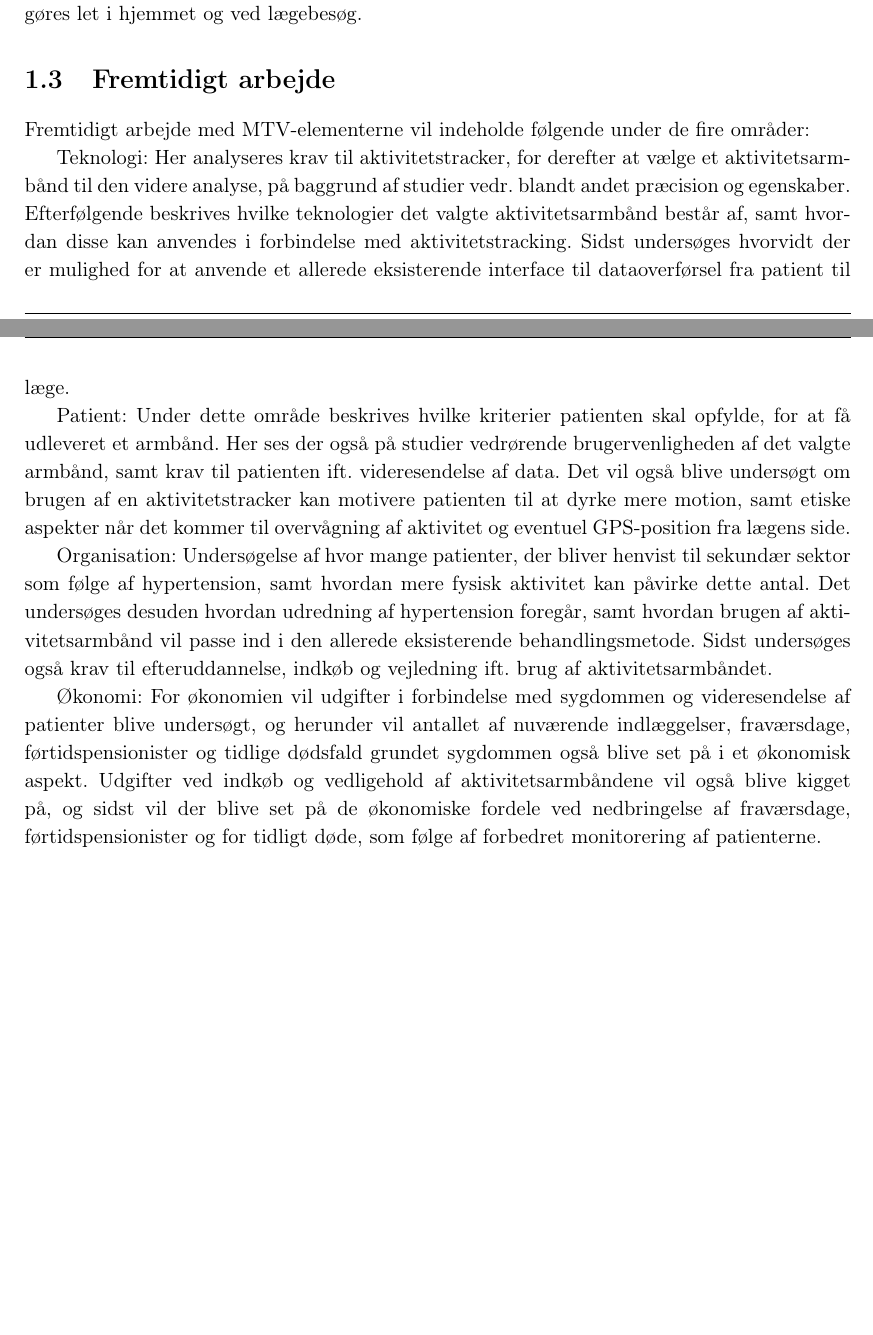
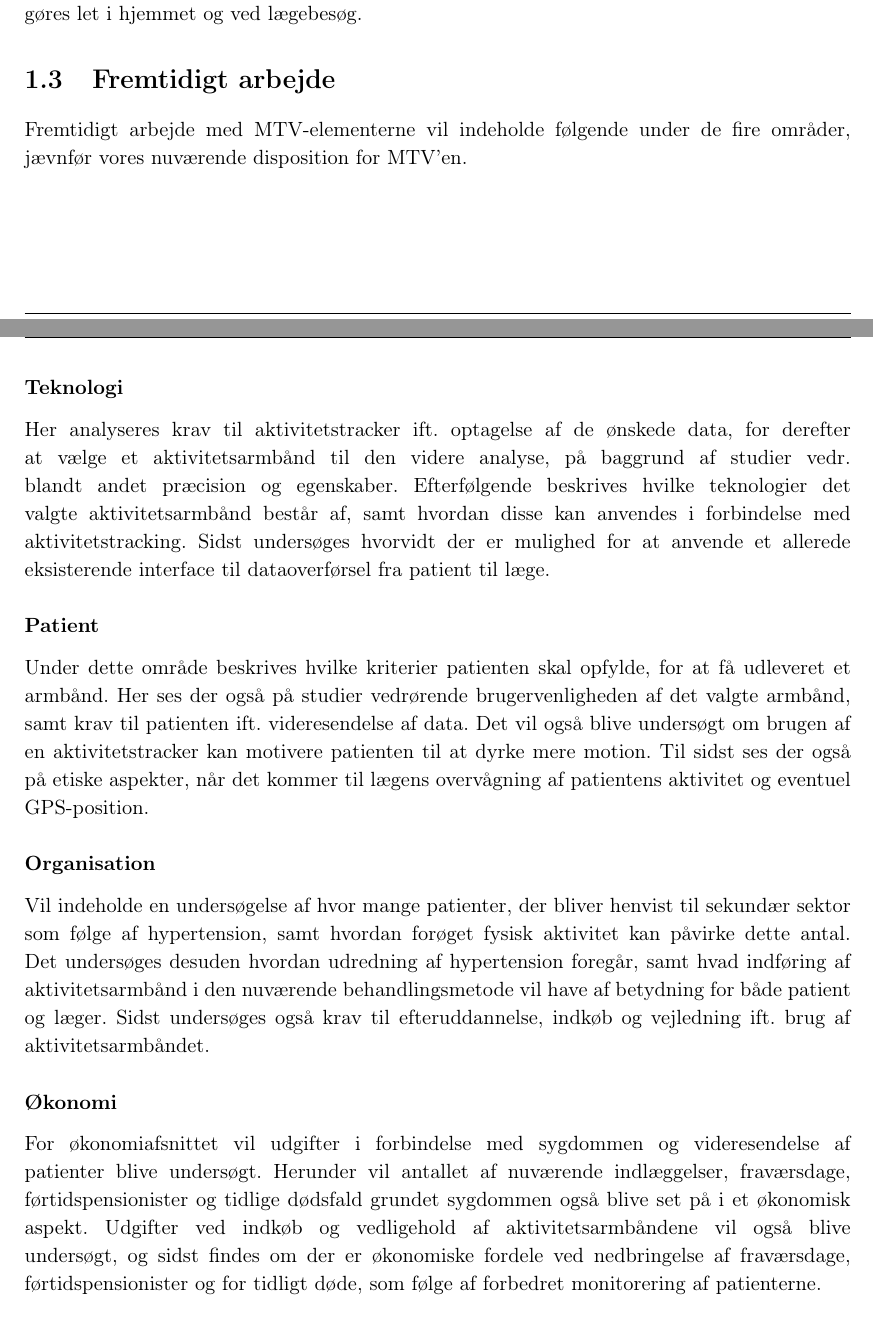
Before and after one commit to signehk/ST5, a LaTeX book (statusseminar/statusseminar_test.tex, which reads statusseminar/fremarbejd.tex): two parts of pages 3 and 4 of 5, joined at a grey line, cut so that both start at the same text. Compiled offline with pdfLaTeX.

Commit message:
Færdig med de sidste rettelser af fremtidigt arbejde

```diff
--- a/statusseminar/fremarbejd.tex
+++ b/statusseminar/fremarbejd.tex
@@ -1,15 +1,15 @@
 \section{Fremtidigt arbejde}
 
-Fremtidigt arbejde med MTV-elementerne vil indeholde følgende under de fire områder:
+Fremtidigt arbejde med MTV-elementerne vil indeholde følgende under de fire områder, jævnfør vores nuværende disposition for MTV'en.
 
-Teknologi:
-Her analyseres krav til aktivitetstracker, for derefter at vælge et aktivitetsarmbånd til den videre analyse, på baggrund af studier vedr. blandt andet præcision og egenskaber. Efterfølgende beskrives hvilke teknologier det valgte aktivitetsarmbånd består af, samt hvordan disse kan anvendes i forbindelse med aktivitetstracking. Sidst undersøges hvorvidt der er mulighed for at anvende et allerede eksisterende interface til dataoverførsel fra patient til læge.
+\subsubsection{Teknologi}
+Her analyseres krav til aktivitetstracker ift. optagelse af de ønskede data, for derefter at vælge et aktivitetsarmbånd til den videre analyse, på baggrund af studier vedr. blandt andet præcision og egenskaber. Efterfølgende beskrives hvilke teknologier det valgte aktivitetsarmbånd består af, samt hvordan disse kan anvendes i forbindelse med aktivitetstracking. Sidst undersøges hvorvidt der er mulighed for at anvende et allerede eksisterende interface til dataoverførsel fra patient til læge.
 
-Patient:
-Under dette område beskrives hvilke kriterier patienten skal opfylde, for at få udleveret et armbånd. Her ses der også på studier vedrørende brugervenligheden af det valgte armbånd, samt krav til patienten ift. videresendelse af data. Det vil også blive undersøgt om brugen af en aktivitetstracker kan motivere patienten til at dyrke mere motion, samt etiske aspekter når det kommer til overvågning af aktivitet og eventuel GPS-position fra lægens side.
+\subsubsection{Patient}
+Under dette område beskrives hvilke kriterier patienten skal opfylde, for at få udleveret et armbånd. Her ses der også på studier vedrørende brugervenligheden af det valgte armbånd, samt krav til patienten ift. videresendelse af data. Det vil også blive undersøgt om brugen af en aktivitetstracker kan motivere patienten til at dyrke mere motion. Til sidst ses der også på etiske aspekter, når det kommer til lægens overvågning af patientens aktivitet og eventuel GPS-position.
 
-Organisation:
-Undersøgelse af hvor mange patienter, der bliver henvist til sekundær sektor som følge af hypertension, samt hvordan mere fysisk aktivitet kan påvirke dette antal. Det undersøges desuden hvordan udredning af hypertension foregår, samt hvordan brugen af aktivitetsarmbånd vil passe ind i den allerede eksisterende behandlingsmetode. Sidst undersøges også krav til efteruddannelse, indkøb og vejledning ift. brug af aktivitetsarmbåndet.
+\subsubsection{Organisation}
+Vil indeholde en undersøgelse af hvor mange patienter, der bliver henvist til sekundær sektor som følge af hypertension, samt hvordan forøget fysisk aktivitet kan påvirke dette antal. Det undersøges desuden hvordan udredning af hypertension foregår, samt hvad indføring af aktivitetsarmbånd i den nuværende behandlingsmetode vil have af betydning for både patient og læger. Sidst undersøges også krav til efteruddannelse, indkøb og vejledning ift. brug af aktivitetsarmbåndet.
 
-Økonomi:
-For økonomien vil udgifter i forbindelse med sygdommen og videresendelse af patienter blive undersøgt, og herunder vil antallet af nuværende indlæggelser, fraværsdage, førtidspensionister og tidlige dødsfald grundet sygdommen også blive set på i et økonomisk aspekt. Udgifter ved indkøb og vedligehold af aktivitetsarmbåndene vil også blive kigget på, og sidst vil der blive set på de økonomiske fordele ved nedbringelse af fraværsdage, førtidspensionister og for tidligt døde, som følge af forbedret monitorering af patienterne.
+\subsubsection{Økonomi}
+For økonomiafsnittet vil udgifter i forbindelse med sygdommen og videresendelse af patienter blive undersøgt. Herunder vil antallet af nuværende indlæggelser, fraværsdage, førtidspensionister og tidlige dødsfald grundet sygdommen også blive set på i et økonomisk aspekt. Udgifter ved indkøb og vedligehold af aktivitetsarmbåndene vil også blive undersøgt, og sidst findes om der er økonomiske fordele ved nedbringelse af fraværsdage, førtidspensionister og for tidligt døde, som følge af forbedret monitorering af patienterne.
```
